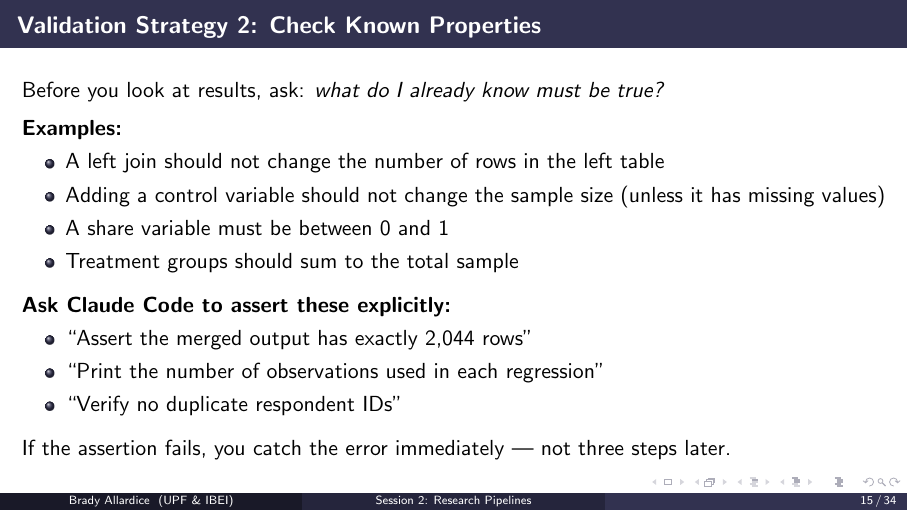
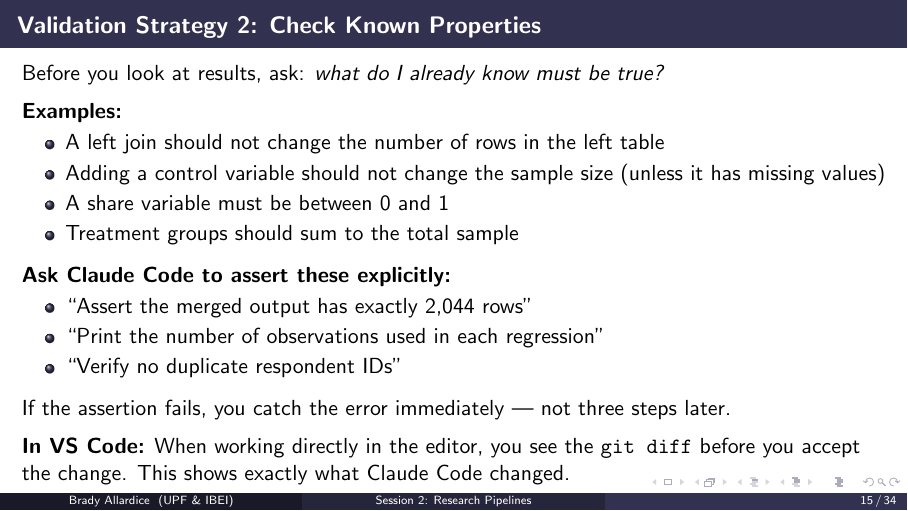
Before and after one commit to bradyallardice/claude-code-workshop, LaTeX slides (slides/session2_slides.tex): page 15 of 36. Compiled offline with pdfLaTeX.

Commit message:
Add note about VS Code git diff visibility in validation

```diff
--- a/slides/session2_slides.tex
+++ b/slides/session2_slides.tex
@@ -400,6 +400,9 @@ still needs to be done.
 
   \vspace{0.5em}
   If the assertion fails, you catch the error immediately --- not three steps later.
+
+  \vspace{0.5em}
+  \textbf{In VS Code:} When working directly in the editor, you see the \texttt{git diff} before you accept the change. This shows exactly what Claude Code changed.
 \end{frame}
 
 \begin{frame}{Validation Strategy 3: Write Down Expectations First}
```
Also changed, not shown: slides/session2_slides.pdf.
